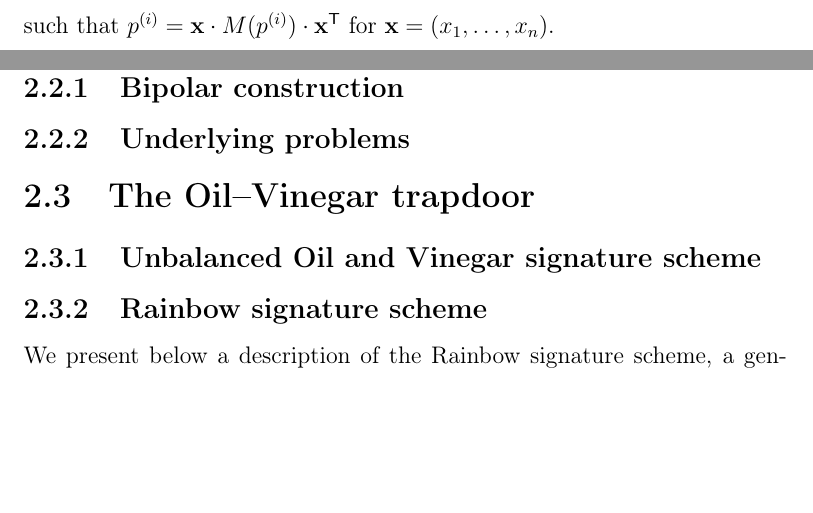
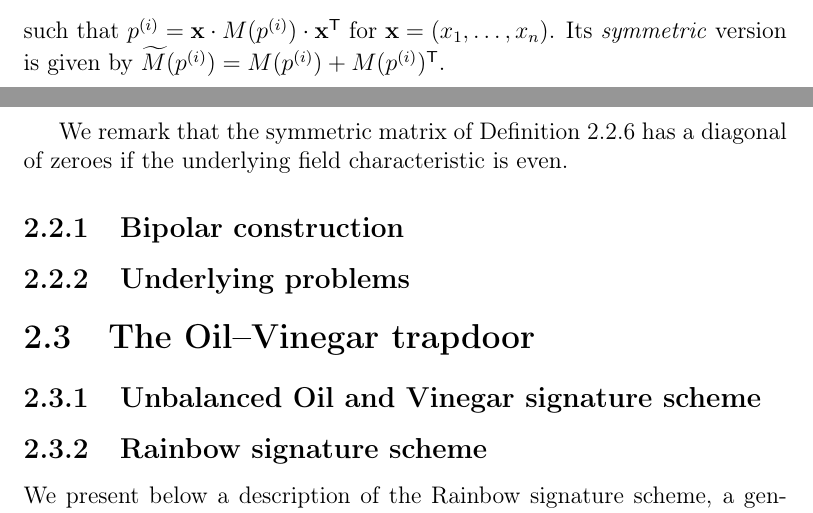
Before and after one commit to zambonin/msc, a LaTeX thesis (main.tex): two parts of pages 17 and 18 of 43, joined at a grey line, cut so that both start at the same text, the shorter picture padded with empty space. Compiled offline with pdfLaTeX.

Commit message:
overleaf_to_git: update main.tex from r6026 to r6031

```diff
--- a/main.tex
+++ b/main.tex
@@ -368,8 +368,10 @@ We note that the matrix representation of $\mathcal{P}$ itself is highly dependa
                       0 & \cdots & \alpha^{(i)}_{nn}    \\
     \end{bmatrix}
   \end{align}
-  such that $p^{(i)} = \mathbf{x} \cdot M(p^{(i)}) \cdot \mathbf{x}^{\textsf{T}}$ for $\mathbf{x} = (x_{1}, \dots, x_{n})$.
+  such that $p^{(i)} = \mathbf{x} \cdot M(p^{(i)}) \cdot \mathbf{x}^{\textsf{T}}$ for $\mathbf{x} = (x_{1}, \dots, x_{n})$. Its \emph{symmetric} version is given by $\widetilde{M}(p^{(i)}) = M(p^{(i)}) + M(p^{(i)})^{\mathsf{T}}$.
 \end{definition}
+
+We remark that the symmetric matrix of Definition~\ref{def:mathom} has a diagonal of zeroes if the underlying field characteristic is even.
 
 \subsection{Bipolar construction}\label{subsec:bipolar}
 
```
Also changed, not shown: main.tex (2 more changed lines).
